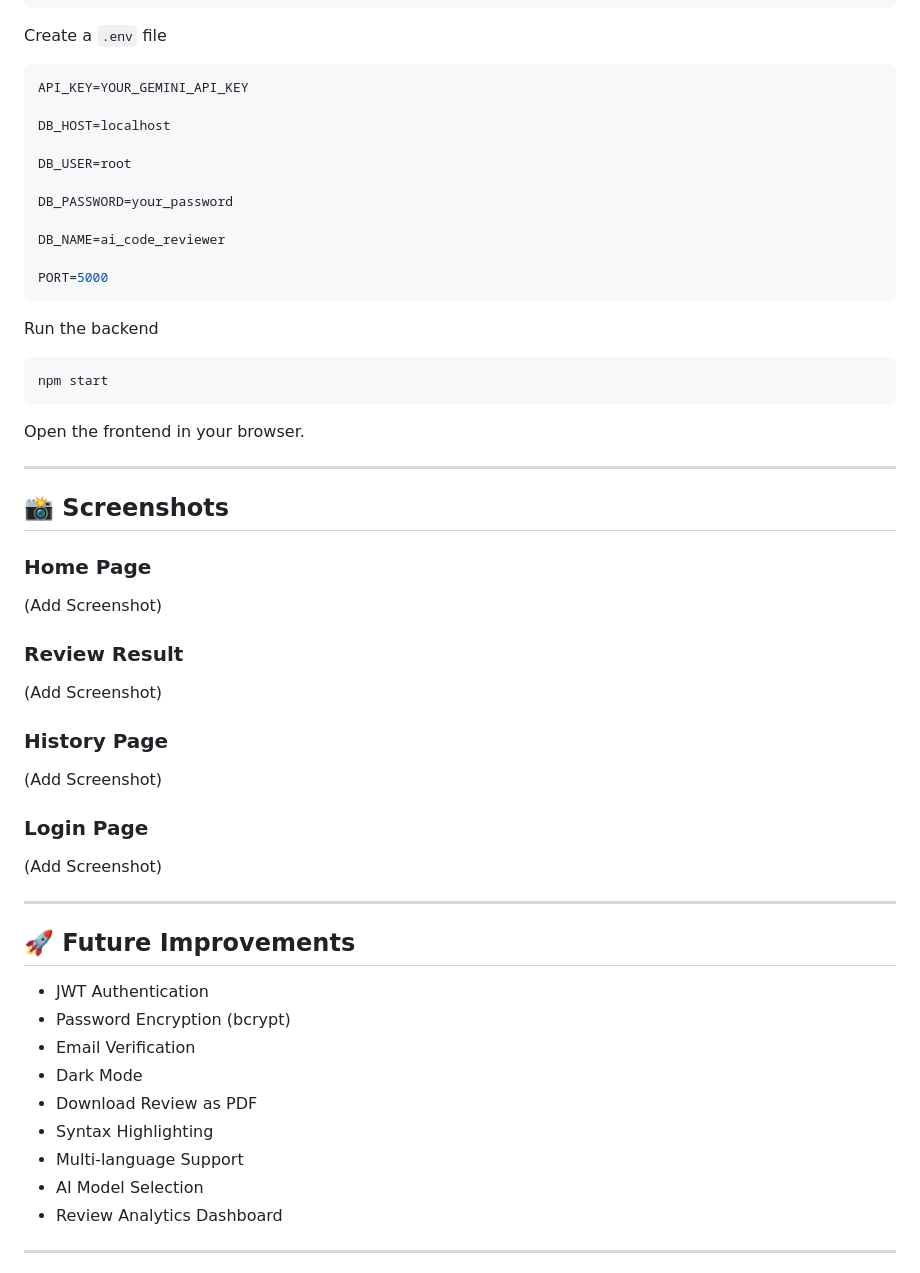
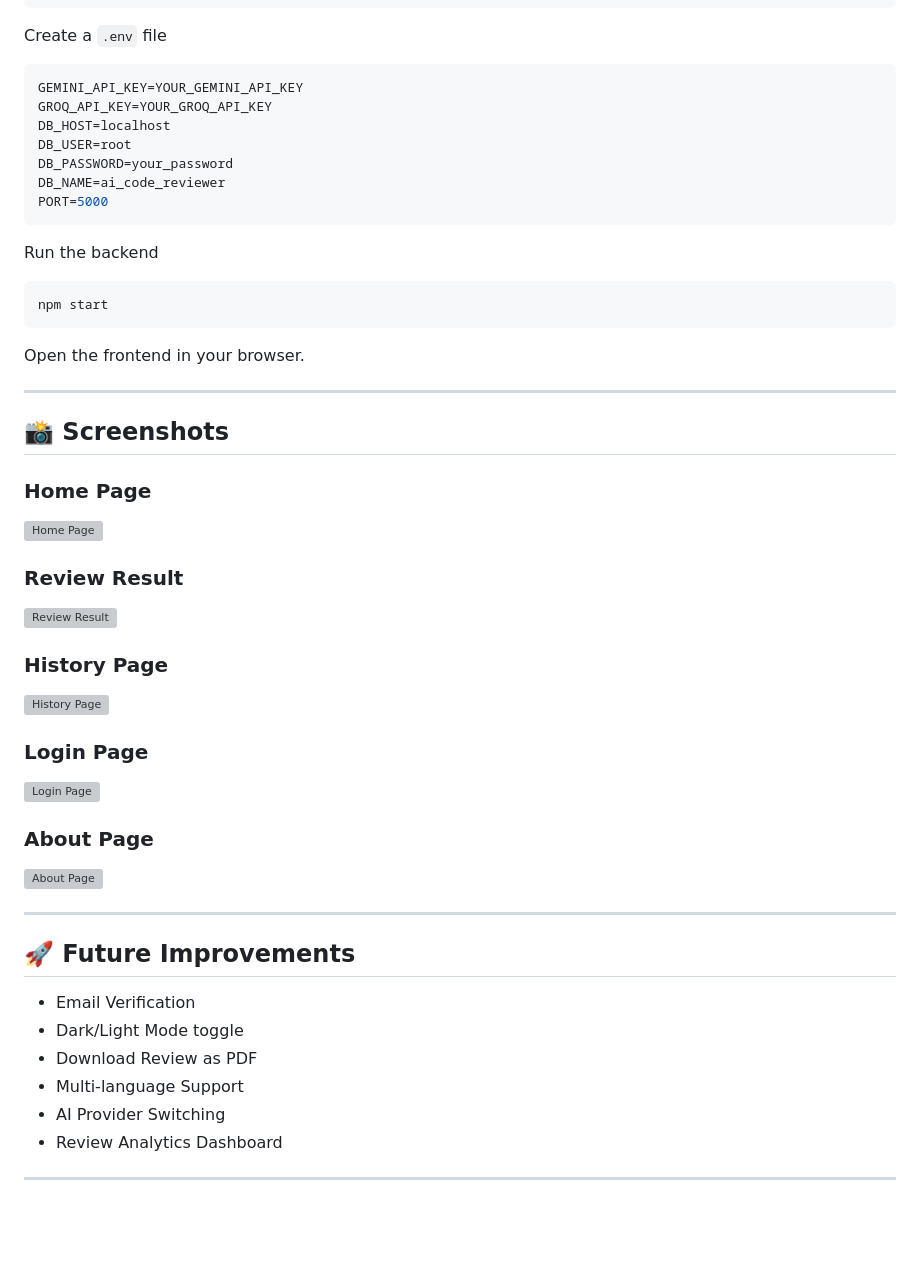
Before and after one commit to Akash-upadhyay12/AI-CODE-REVIEWER, a Markdown page: README.md, the part around one of its changes. GitHub-like rendering; blank space fills up the shorter version; grey boxes are pictures that could not be loaded.

````diff
--- a/README.md
+++ b/README.md
@@ -96,16 +113,12 @@ npm install
 Create a `.env` file
 
 ```env
-API_KEY=YOUR_GEMINI_API_KEY
-
+GEMINI_API_KEY=YOUR_GEMINI_API_KEY
+GROQ_API_KEY=YOUR_GROQ_API_KEY
 DB_HOST=localhost
-
 DB_USER=root
-
 DB_PASSWORD=your_password
-
 DB_NAME=ai_code_reviewer
-
 PORT=5000
 ```
 
@@ -122,33 +135,29 @@ Open the frontend in your browser.
 ## 📸 Screenshots
 
 ### Home Page
-
-(Add Screenshot)
+![Home Page](screenshots/main.png)
 
 ### Review Result
-
-(Add Screenshot)
+![Review Result](screenshots/answer.png)
 
 ### History Page
-
-(Add Screenshot)
+![History Page](screenshots/history.png)
 
 ### Login Page
+![Login Page](screenshots/authentication.png)
 
-(Add Screenshot)
+### About Page
+![About Page](screenshots/about.png)
 
 ---
 
 ## 🚀 Future Improvements
 
-- JWT Authentication
-- Password Encryption (bcrypt)
 - Email Verification
-- Dark Mode
+- Dark/Light Mode toggle
 - Download Review as PDF
-- Syntax Highlighting
 - Multi-language Support
-- AI Model Selection
+- AI Provider Switching
 - Review Analytics Dashboard
 
 ---
````
Also changed, not shown: other parts of README.md (+25 -8 lines).
